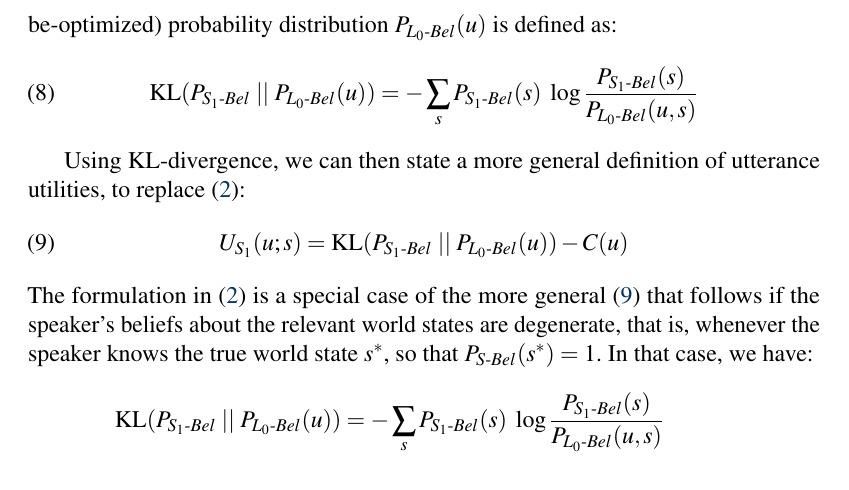
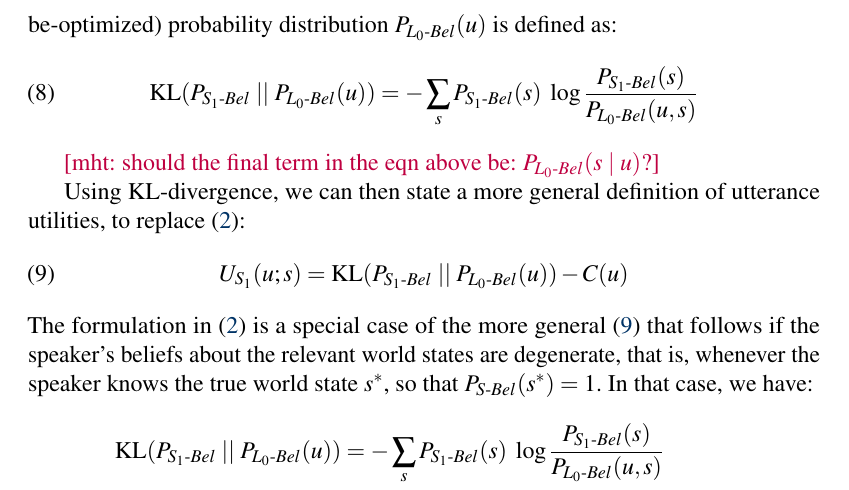
Before and after one commit to gscontras/probLang, a LaTeX document (writing/problang-overview.tex): part of page 9 of 33, cut so that both start at the same text. Compiled offline with pdfLaTeX; a LaTeX package or settings file that is missing is left out.

Commit message:
add q for mf in kl eq

```diff
--- a/writing/problang-overview.tex
+++ b/writing/problang-overview.tex
@@ -227,6 +227,8 @@ $P_{L_{0}\text{-}Bel}(u)$ is defined as:
   \label{eq:KL-divergence}
   \text{KL}(P_{S_{1}\text{-}Bel} \mid \mid P_{L_{0}\text{-}Bel}(u)) = - \sum_{s} P_{S_{1}\text{-}Bel}(s) \ \log \frac{P_{S_{1}\text{-}Bel}(s)}{P_{L_{0}\text{-}Bel}(u,s)}
 \end{align}
+
+\mht{should the final term in the eqn above be: $P_{L_{0}\text{-}Bel}(s \mid u)$?}
 
 Using KL-divergence, we can then state a more general definition of utterance utilities, to
 replace \eqref{U}:
```
